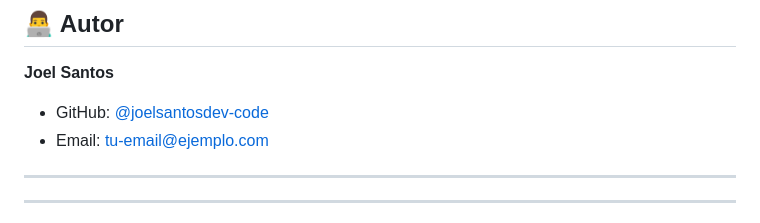
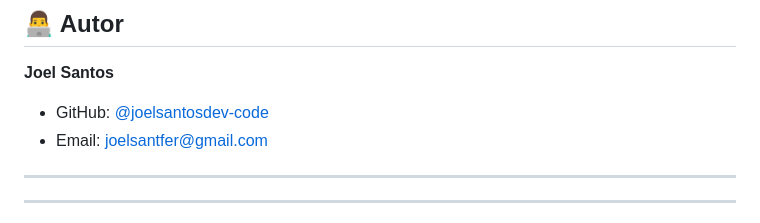
Before and after one commit to JoelSantosDev-code/proyecto-integrador, a Markdown page: README.md, the part around the change. Drawn GitHub-style.

Commit message:
docs: error en información
Error en el email del autor del proyecto

```diff
--- a/README.md
+++ b/README.md
@@ -144,7 +144,7 @@ Click en cualquier imagen para verla en tamaño completo con:
 **Joel Santos**
 
 - GitHub: [@joelsantosdev-code](https://github.com/joelsantosdev-code)
-- Email: tu-email@ejemplo.com
+- Email: joelsantfer@gmail.com
 
 ---
 
```
